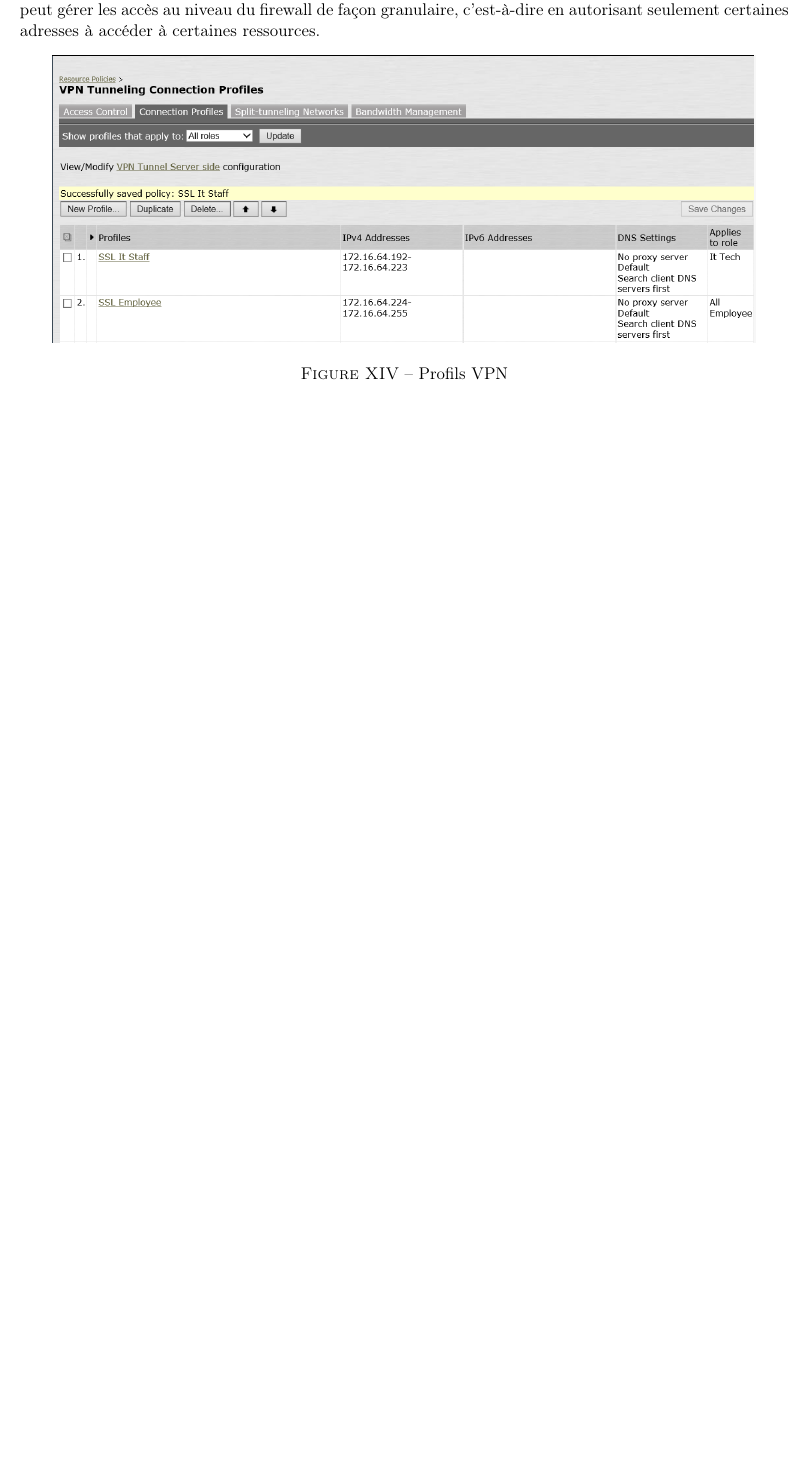
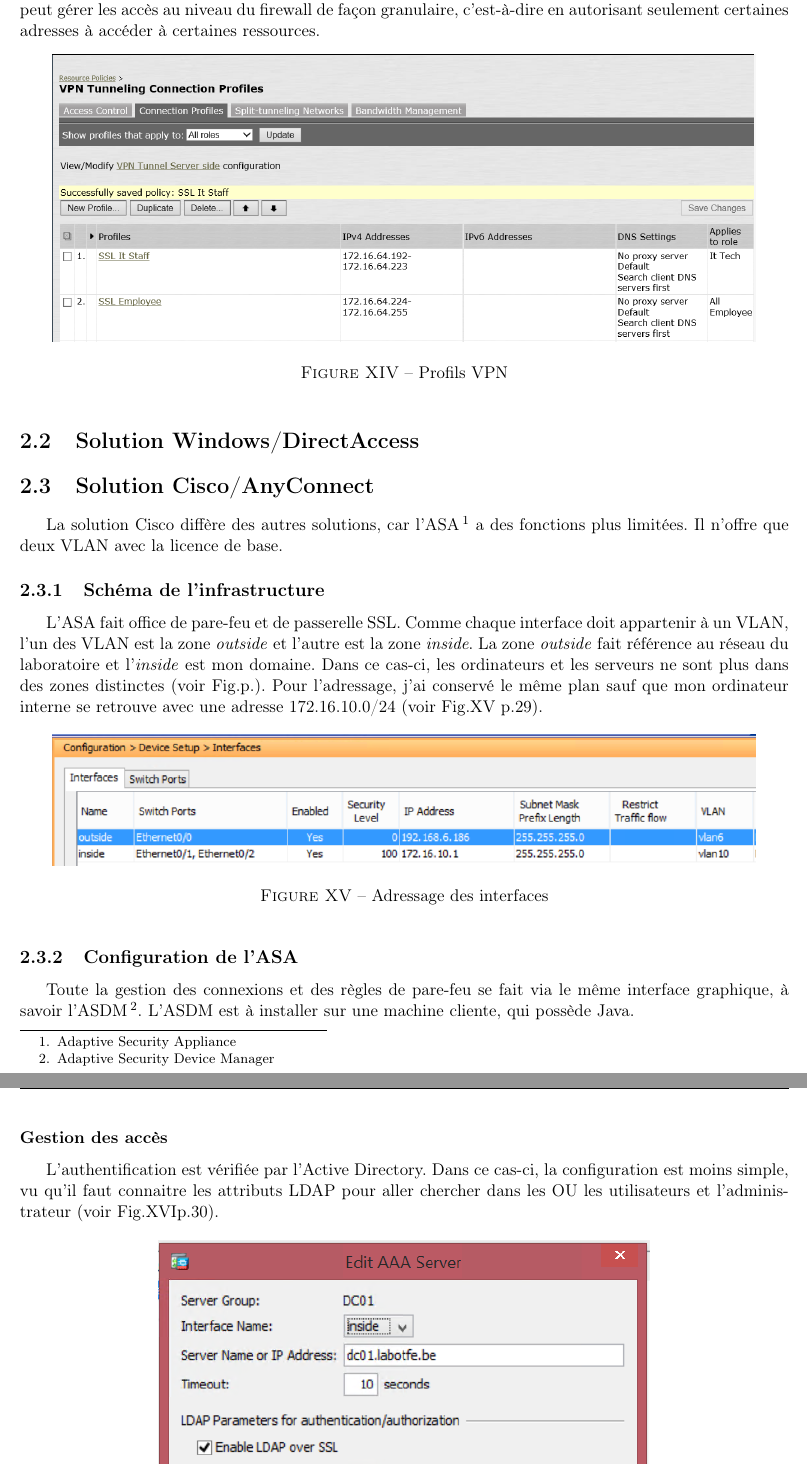
Before and after one commit to ChrisJCK/RapportTFE, a LaTeX document (rapportTfe.tex, which reads Cisco/config.tex, DA/config.tex): part of page 36 of 39 before the commit and two parts of pages 36 and 37 of 42 after it, the two joined at a grey line, cut so that both start at the same text, the shorter picture padded with empty space. Compiled offline with pdfLaTeX.

Commit message:
Avancement au 24/05

```diff
--- /dev/null
+++ b/Cisco/config.tex
@@ -0,0 +1,30 @@
+\section{Solution Cisco/AnyConnect}
+La solution Cisco diffère des autres solutions, car l'ASA\footnote{Adaptive Security Appliance} a des fonctions plus limitées.
+Il n'offre que deux VLAN avec la licence de base.
+
+\subsection{Schéma de l'infrastructure}
+L'ASA fait office de pare-feu et de passerelle SSL.
+Comme chaque interface doit appartenir à un VLAN, l'un des VLAN est la zone \textit{outside} et l'autre est la zone \textit{inside}.
+La zone \textit{outside} fait référence au réseau du laboratoire et l'\textit{inside} est mon domaine.
+Dans ce cas-ci, les ordinateurs et les serveurs ne sont plus dans des zones distinctes (voir Fig.p.).
+%\begin{figure}[ht]
+%	\centering
+%	\includegraphics[width=16cm]{Cisco/schema.png}
+%	\caption{Adressage des interfaces}
+%	\label{fig:schemaCisco}
+%\end{figure}
+Pour l'adressage, j'ai conservé le même plan sauf que mon ordinateur interne se retrouve avec une adresse 172.16.10.0/24 (voir Fig.\ref{fig:ifCisco} p.\pageref{fig:ifCisco}).
+\begin{figure}[ht]
+	\centering
+	\includegraphics[width=16cm]{Cisco/interfaces.png}
+	\caption{Adressage des interfaces}
+	\label{fig:ifCisco}
+\end{figure}
+
+\subsection{Configuration de l'ASA}
+Toute la gestion des connexions et des règles de pare-feu se fait via le même interface graphique, à savoir l'ASDM\footnote{Adaptive Security Device Manager}.
+L'ASDM est à installer sur une machine cliente, qui possède Java.
+
+\subsubsection{Gestion des accès}
+L'authentification est vérifiée par l'Active Directory.
+Dans ce cas-ci, la configuration est moins simple, vu qu'il faut connaitre les attributs LDAP pour aller chercher dans les OU les utilisateurs et l'administrateur (voir Fig.\ref{fig:authCisco}p.\pageref{fig:authCisco}).
@@ -0,0 +35,2 @@
+	\label{fig:authCisco}
+\end{figure}
--- /dev/null
+++ b/DA/config.tex
@@ -0,0 +1 @@
+\section{Solution Windows/DirectAccess}
```
Also changed, not shown: comparaison.tex (+2 -0 lines), juniper/config.tex (+8 -2 lines), Cisco/config.tex (34 more changed lines), 2 other files.
